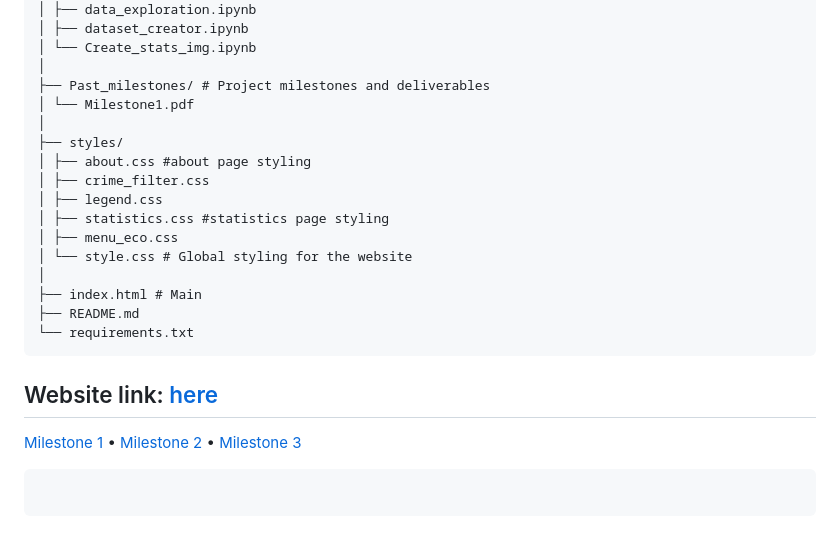
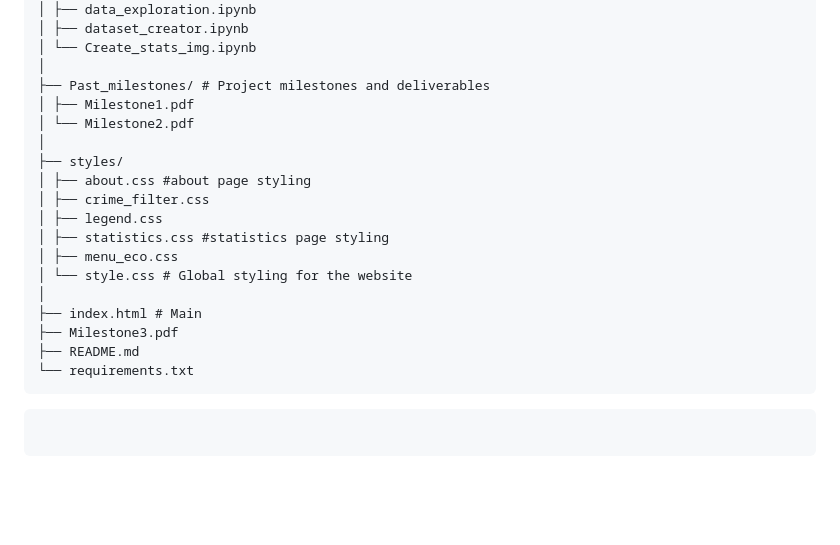
Before and after one commit to com-480-data-visualization/BluePink, a Markdown page: README.md, the part around the change printed below. Rendered like a GitHub page; blank space fills up the shorter version.

````diff
--- a/README.md
+++ b/README.md
@@ -49,7 +51,8 @@ BLUEPINK/
 │ └── Create_stats_img.ipynb
 │
 ├── Past_milestones/ # Project milestones and deliverables
-│ └── Milestone1.pdf
+│ ├── Milestone1.pdf
+│ └── Milestone2.pdf
 │
 ├── styles/
 │ ├── about.css #about page styling
@@ -60,14 +63,11 @@ BLUEPINK/
 │ └── style.css # Global styling for the website
 │
 ├── index.html # Main
+├── Milestone3.pdf
 ├── README.md
 └── requirements.txt
 ```
 
-## Website link: [here](https://com-480-data-visualization.github.io/BluePink/index.html)
-
-[Milestone 1](#milestone-1) • [Milestone 2](#milestone-2) • [Milestone 3](#milestone-3)
-
 ```
 
 ```
````
Also changed, not shown: other parts of README.md (+2 -0 lines).
